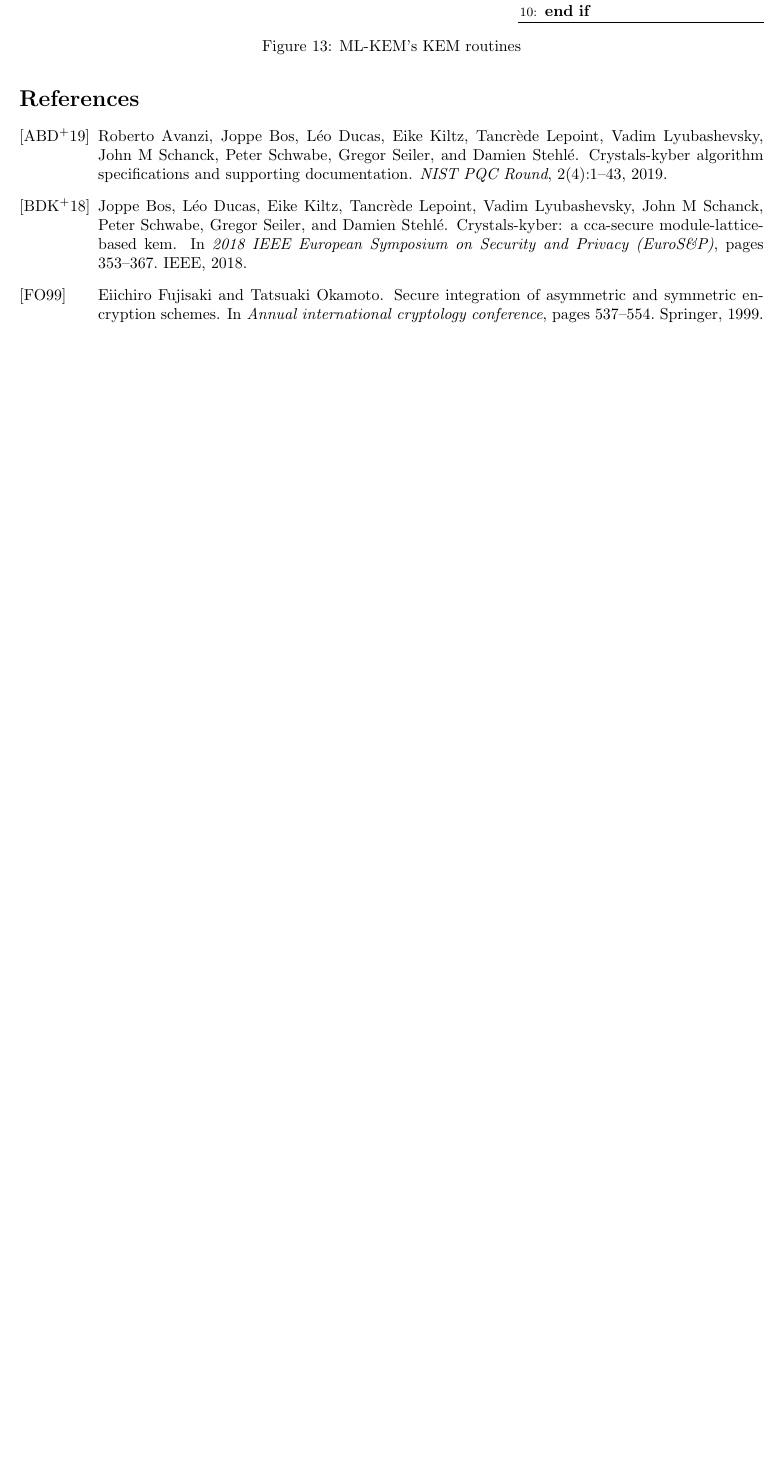
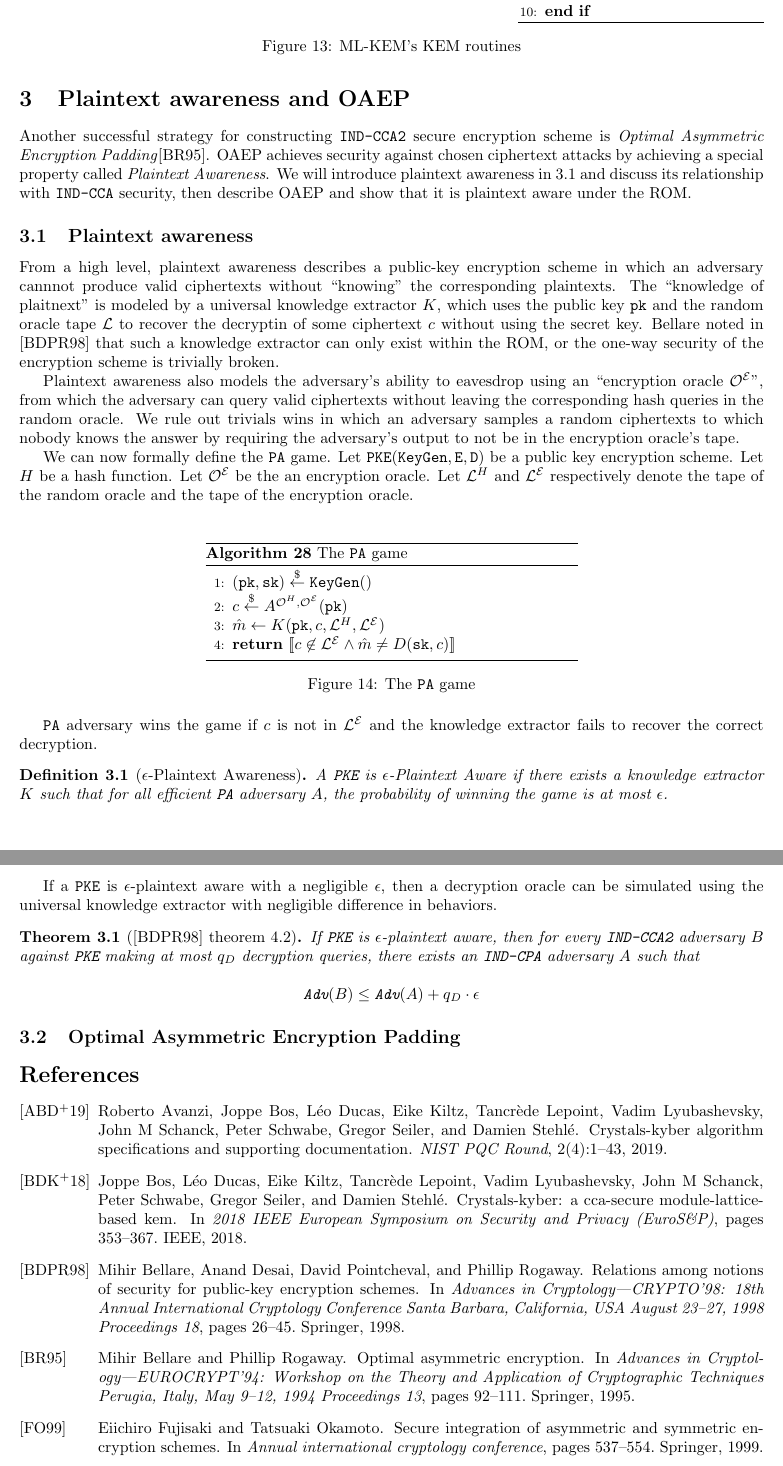
Before and after one commit to xuganyu96/waterloo-cryptography, a LaTeX document (faster-fo-transform/cca-transform-survey/main.tex): part of page 10 of 10 before the commit and two parts of pages 10 and 11 of 11 after it, the two joined at a grey line, cut so that both start at the same text, the shorter picture padded with empty space. Compiled offline with pdfLaTeX.

Commit message:
Described Plaintext Awareness

```diff
--- a/faster-fo-transform/cca-transform-survey/main.tex
+++ b/faster-fo-transform/cca-transform-survey/main.tex
@@ -800,6 +800,50 @@ The details of Kyber and ML-KEM's KEM construction are described in figures \ref
     \caption{ML-KEM's KEM routines}\label{fig:mlkem-kem-routines}
 \end{figure}
 
+\section{Plaintext awareness and OAEP}
+Another successful strategy for constructing \monospace{IND-CCA2} secure encryption scheme is \emph{Optimal Asymmetric Encryption Padding}\cite{bellare1995optimal}. OAEP achieves security against chosen ciphertext attacks by achieving a special property called \emph{Plaintext Awareness}. We will introduce plaintext awareness in \ref{sec:plaintext-awareness} and discuss its relationship with \monospace{IND-CCA} security, then describe OAEP and show that it is plaintext aware under the ROM.
+
+\subsection{Plaintext awareness}\label{sec:plaintext-awareness}
+From a high level, plaintext awareness describes a public-key encryption scheme in which an adversary cannnot produce valid ciphertexts without ``knowing'' the corresponding plaintexts. The ``knowledge of plaitnext'' is modeled by a universal knowledge extractor $K$, which uses the public key $\pk$ and the random oracle tape $\mathcal{L}$ to recover the decryptin of some ciphertext $c$ without using the secret key. Bellare noted in \cite{bellare1998relations} that such a knowledge extractor can only exist within the ROM, or the one-way security of the encryption scheme is trivially broken.
+
+Plaintext awareness also models the adversary's ability to eavesdrop using an ``encryption oracle $\mathcal{O}^\mathcal{E}$'', from which the adversary can query valid ciphertexts without leaving the corresponding hash queries in the random oracle. We rule out trivials wins in which an adversary samples a random ciphertexts to which nobody knows the answer by requiring the adversary's output to not be in the encryption oracle's tape.
+
+We can now formally define the \monospace{PA} game. Let $\pke(\keygen, \encrypt, \decrypt)$ be a public key encryption scheme. Let $H$ be a hash function. Let $\mathcal{O}^\mathcal{E}$ be the an encryption oracle. Let $\mathcal{L}^H$ and $\mathcal{L}^\mathcal{E}$ respectively denote the tape of the random oracle and the tape of the encryption oracle.
+
+\begin{figure}[H]
+    \center
+    \begin{minipage}{0.5\textwidth}
+        \begin{algorithm}[H]
+            \caption{The \monospace{PA} game}
+            \begin{algorithmic}[1]
+                \State $(\pk, \sk) \leftsample \keygen()$
+                \State $c \leftsample A^{\mathcal{O}^H, \mathcal{O}^\mathcal{E}}(\pk)$
+                \State $\hat{m} \leftarrow K(\pk, c, \mathcal{L}^H, \mathcal{L}^\mathcal{E})$
+                \State \Return $\llbrack c \not\in \mathcal{L}^\mathcal{E} \land \hat{m} \neq D(\sk, c)\rrbrack$
+            \end{algorithmic}
+        \end{algorithm}
+    \end{minipage}
+    \caption{The \monospace{PA} game}\label{fig:pa-game}
+\end{figure}
+
+\monospace{PA} adversary wins the game if $c$ is not in $\mathcal{L}^\mathcal{E}$ and the knowledge extractor fails to recover the correct decryption.
+
+\begin{definition}[$\epsilon$-Plaintext Awareness]\label{def:pa}
+    A $\pke$ is $\epsilon$-Plaintext Aware if there exists a knowledge extractor $K$ such that for all efficient $\monospace{PA}$ adversary $A$, the probability of winning the game is at most $\epsilon$.
+\end{definition}
+
+If a $\pke$ is $\epsilon$-plaintext aware with a negligible $\epsilon$, then a decryption oracle can be simulated using the universal knowledge extractor with negligible difference in behaviors.
+
+\begin{theorem}[\cite{bellare1998relations} theorem 4.2]\label{thm:pa-implies-cca}
+    If $\pke$ is $\epsilon$-plaintext aware, then for every \monospace{IND-CCA2} adversary $B$ against $\pke$ making at most $q_D$ decryption queries, there exists an \monospace{IND-CPA} adversary $A$ such that
+
+    \begin{equation*}
+        \monospace{Adv}(B) \leq \monospace{Adv}(A) + q_D \cdot \epsilon
+    \end{equation*}
+\end{theorem}
+
+\subsection{Optimal Asymmetric Encryption Padding}\label{sec:oaep}
+
 \bibliographystyle{alpha}
 \bibliography{./references.bib}
 
```
Also changed, not shown: faster-fo-transform/cca-transform-survey/references.bib (+19 -0 lines), faster-fo-transform/cca-transform-survey/main.pdf.
